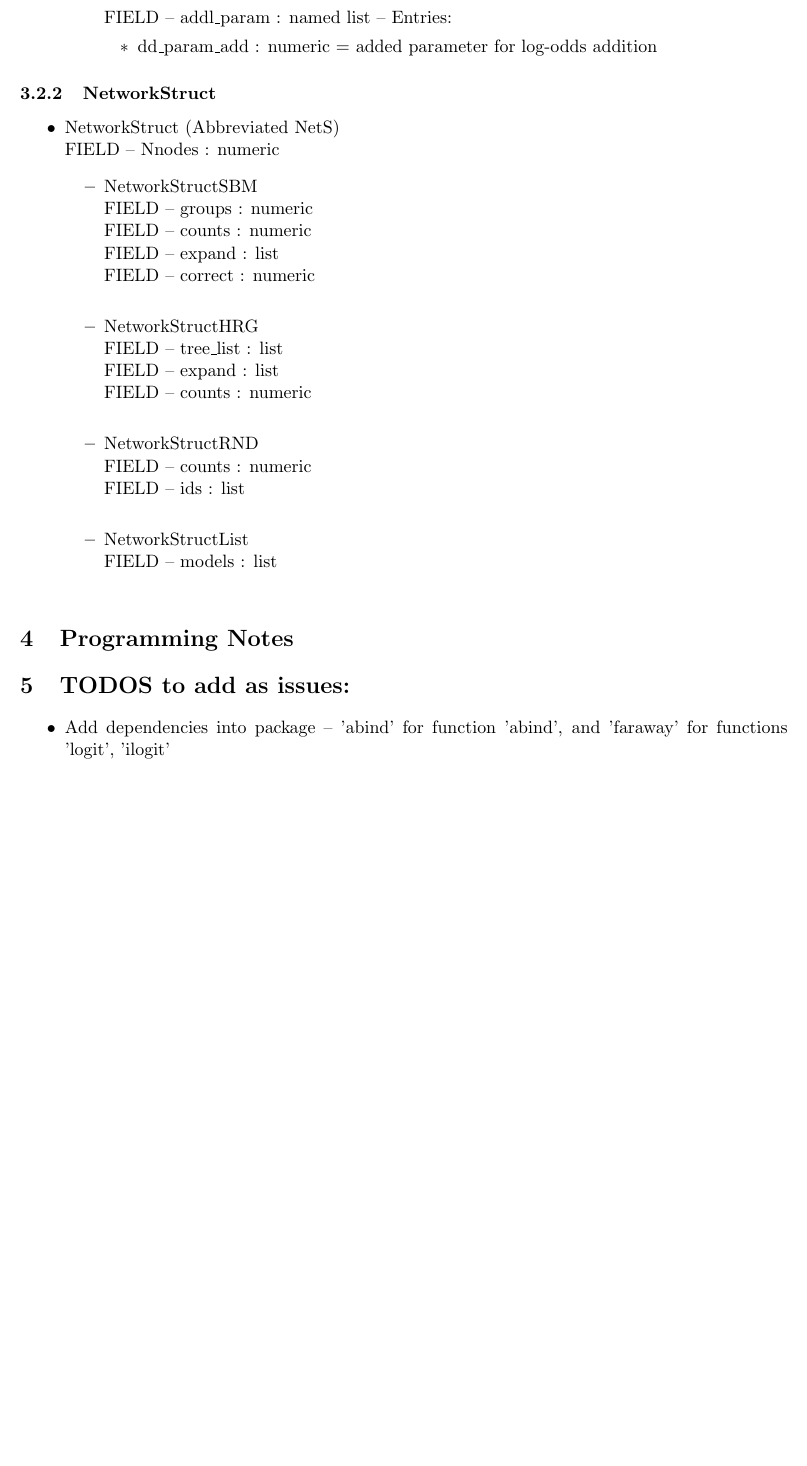
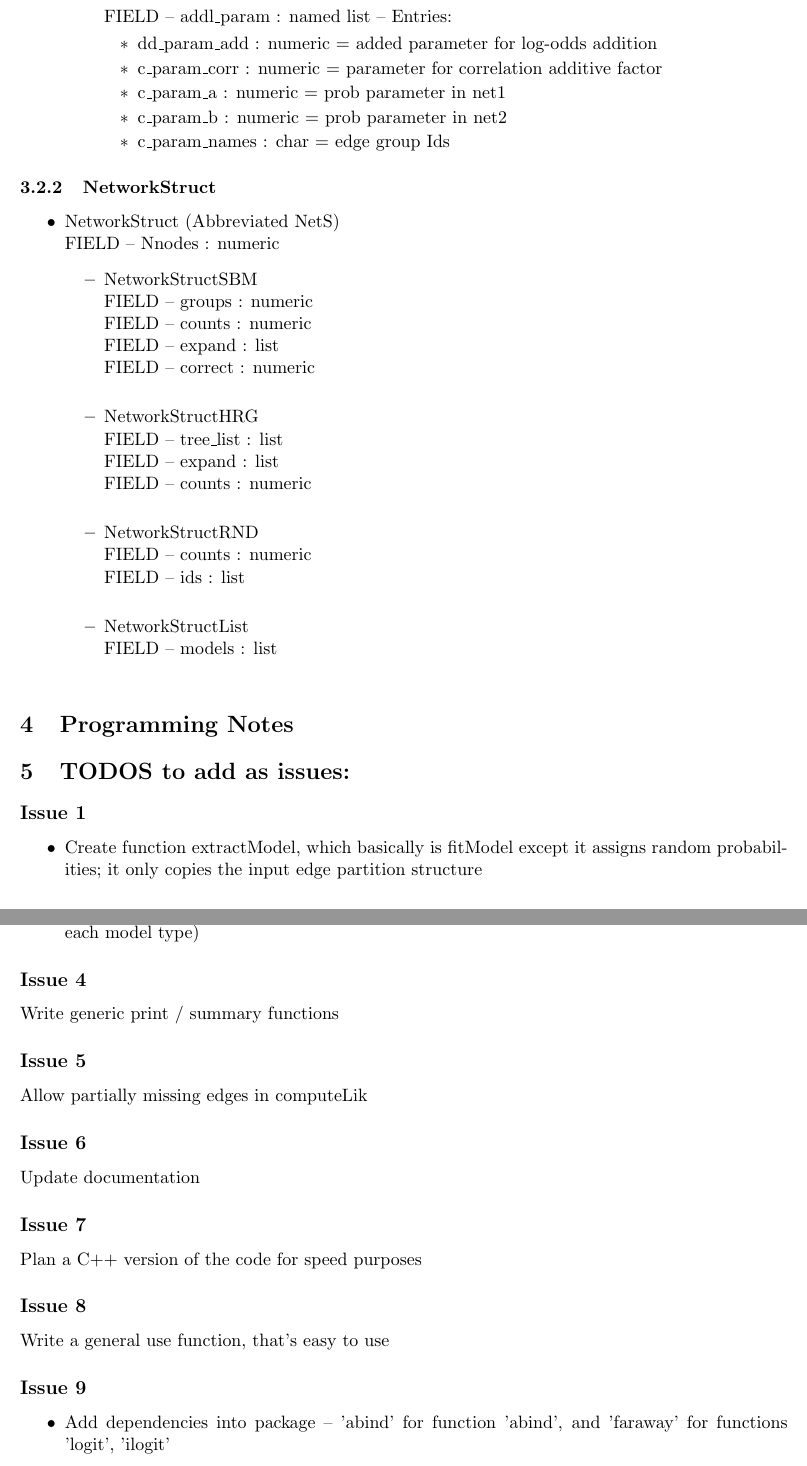
Before and after one commit to enginuity/netcompLib, a LaTeX document (documentation/style_guide.tex): part of page 5 of 8 before the commit and two parts of pages 5 and 6 of 9 after it, the two joined at a grey line, cut so that both start at the same text, the shorter picture padded with empty space. Compiled offline with pdfLaTeX.

Commit message:
update style guide / notes

```diff
--- a/documentation/style_guide.tex
+++ b/documentation/style_guide.tex
@@ -118,6 +118,10 @@ FIELD -- model\_type : character -- Allowed values:
 FIELD -- addl\_param : named list -- Entries:
 \begin{itemize}
 \item dd\_param\_add : numeric = added parameter for log-odds addition
+\item c\_param\_corr : numeric = parameter for correlation additive factor
+\item c\_param\_a : numeric = prob parameter in net1
+\item c\_param\_b : numeric = prob parameter in net2
+\item c\_param\_names : char = edge group Ids
 \end{itemize}
 \end{itemize}
 \end{itemize}
@@ -161,6 +165,29 @@ FIELD -- models : list\\
 
 
 \section{TODOS to add as issues:}
+
+\subsection*{Issue 1}
+\begin{itemize}
+\item Create function extractModel, which basically is fitModel except it assigns random probabilities; it only copies the input edge partition structure
+\item fitModel then can call this, and thus can have general form (wouldn't need a different one for each model type)
+\end{itemize}
+
+\subsection*{Issue 4}
+Write generic print / summary functions
+
+\subsection*{Issue 5}
+Allow partially missing edges in computeLik
+
+\subsection*{Issue 6}
+Update documentation
+
+\subsection*{Issue 7}
+Plan a C++ version of the code for speed purposes
+
+\subsection*{Issue 8}
+Write a general use function, that's easy to use
+
+\subsection*{Issue 9}
 \begin{itemize}
 \item Add dependencies into package -- 'abind' for function 'abind', and 'faraway' for functions 'logit', 'ilogit'
 \item Check if 'logit' function in package 'gtools' is better
```
Also changed, not shown: documentation/style_guide.tex (42 more changed lines).
